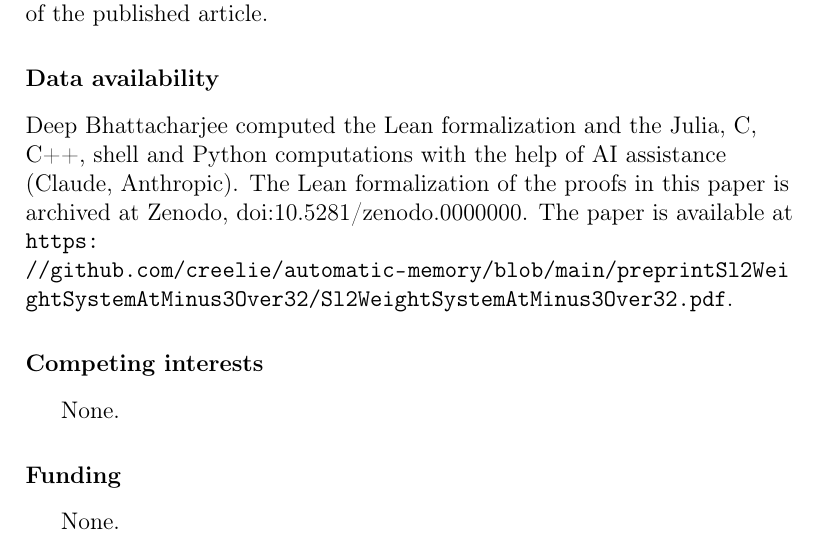
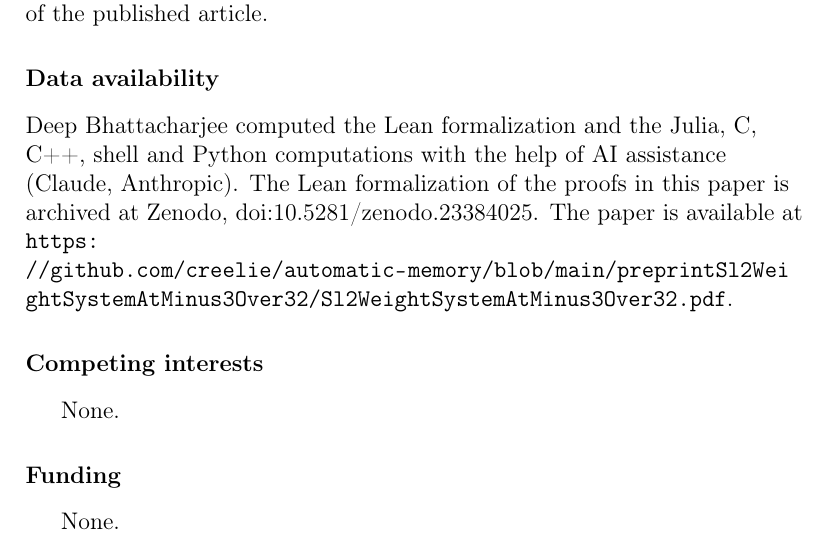
Before and after one commit to creelie/automatic-memory, a LaTeX paper (paper/main.tex): part of page 16 of 18, cut so that both start at the same text. Compiled offline with pdfLaTeX.

Commit message:
Record the Zenodo DOI of release v2.0.0 (10.5281/zenodo.23384025)

```diff
--- a/paper/main.tex
+++ b/paper/main.tex
@@ -10,7 +10,7 @@
 
 \journal{European Journal of Combinatorics}
 
-\newcommand{\zenodoID}{10.5281/zenodo.0000000}
+\newcommand{\zenodoID}{10.5281/zenodo.23384025}
 \newcommand{\preprintURL}{https://github.com/creelie/automatic-memory/blob/main/preprintSl2WeightSystemAtMinus3Over32/Sl2WeightSystemAtMinus3Over32.pdf}
 
 \newtheorem{theorem}{Theorem}[section]
```
Also changed, not shown: README.md, dist/Sl2WeightSystemAtMinus3Over32_final2.pdf, preprintSl2WeightSystemAtMinus3Over32/Sl2WeightSystemAtMinus3Over32.pdf, 4 other files.
